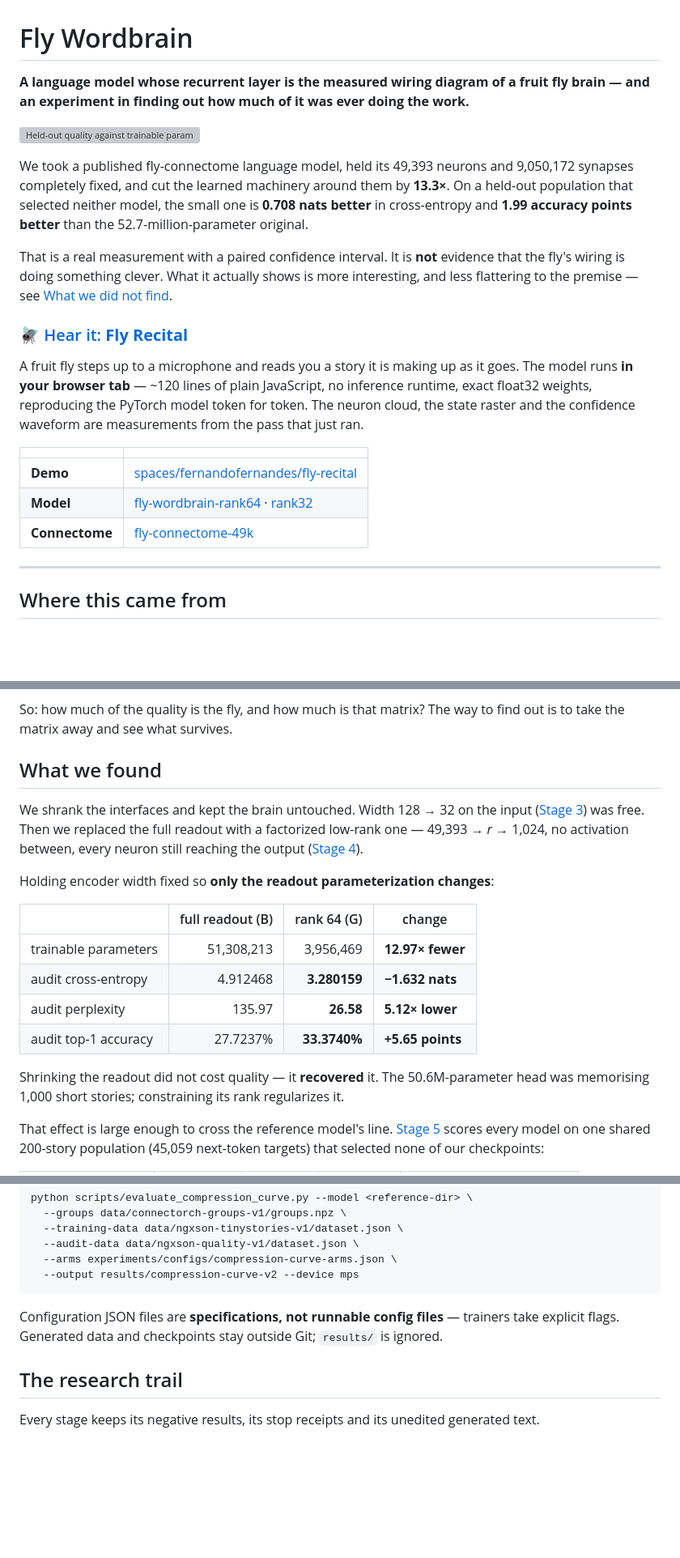
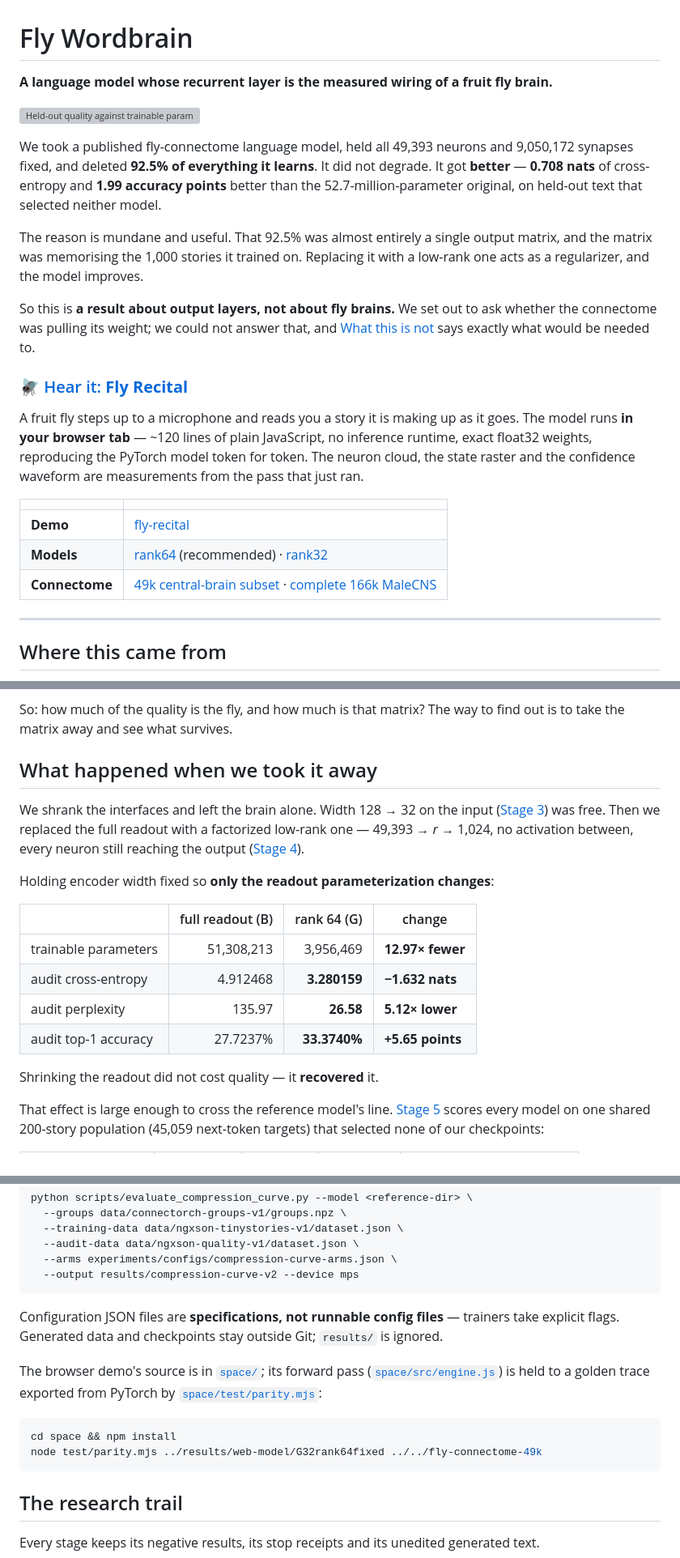
Before and after one commit to fernando-neto-ai/fly-wordbrain, a Markdown page: README.md, 3 parts joined by grey strips. Shown at 81% size. GitHub-like rendering; blank space fills up the shorter version; grey boxes are pictures that could not be loaded.

````diff
--- a/README.md
+++ b/README.md
@@ -1,18 +1,21 @@
 # Fly Wordbrain
 
-**A language model whose recurrent layer is the measured wiring diagram of a fruit fly
-brain — and an experiment in finding out how much of it was ever doing the work.**
+**A language model whose recurrent layer is the measured wiring of a fruit fly brain.**
 
 ![Held-out quality against trainable parameter count](experiments/05-shared-population/figures/compression-curve.png)
 
-We took a published fly-connectome language model, held its 49,393 neurons and 9,050,172
-synapses completely fixed, and cut the learned machinery around them by **13.3×**. On a
-held-out population that selected neither model, the small one is **0.708 nats better** in
-cross-entropy and **1.99 accuracy points better** than the 52.7-million-parameter original.
+We took a published fly-connectome language model, held all 49,393 neurons and 9,050,172
+synapses fixed, and deleted **92.5% of everything it learns**. It did not degrade. It got
+**better** — **0.708 nats** of cross-entropy and **1.99 accuracy points** better than the
+52.7-million-parameter original, on held-out text that selected neither model.
 
-That is a real measurement with a paired confidence interval. It is **not** evidence that
-the fly's wiring is doing something clever. What it actually shows is more interesting, and
-less flattering to the premise — see [What we did not find](#what-we-did-not-find).
+The reason is mundane and useful. That 92.5% was almost entirely a single output matrix,
+and the matrix was memorising the 1,000 stories it trained on. Replacing it with a low-rank
+one acts as a regularizer, and the model improves.
+
+So this is **a result about output layers, not about fly brains.** We set out to ask whether
+the connectome was pulling its weight; we could not answer that, and
+[What this is not](#what-this-is-not) says exactly what would be needed to.
 
 ### 🪰 [Hear it: **Fly Recital**](https://huggingface.co/spaces/fernandofernandes/fly-recital)
 
@@ -23,9 +26,9 @@ state raster and the confidence waveform are measurements from the pass that jus
 
 | | |
 |---|---|
-| **Demo** | [spaces/fernandofernandes/fly-recital](https://huggingface.co/spaces/fernandofernandes/fly-recital) |
-| **Model** | [fly-wordbrain-rank64](https://huggingface.co/fernandofernandes/fly-wordbrain-rank64) · [rank32](https://huggingface.co/fernandofernandes/fly-wordbrain-rank32) |
-| **Connectome** | [fly-connectome-49k](https://huggingface.co/datasets/fernandofernandes/fly-connectome-49k) |
+| **Demo** | [fly-recital](https://huggingface.co/spaces/fernandofernandes/fly-recital) |
+| **Models** | [rank64](https://huggingface.co/fernandofernandes/fly-wordbrain-rank64) (recommended) · [rank32](https://huggingface.co/fernandofernandes/fly-wordbrain-rank32) |
+| **Connectome** | [49k central-brain subset](https://huggingface.co/datasets/fernandofernandes/fly-connectome-49k) · [complete 166k MaleCNS](https://huggingface.co/datasets/fernandofernandes/fly-connectome-malecns-166k) |
 
 ---
 
@@ -69,9 +72,9 @@ model learns is one 1024 × 49,393 output matrix** bolted onto the brain.
 So: how much of the quality is the fly, and how much is that matrix? The way to find out is
 to take the matrix away and see what survives.
 
-## What we found
+## What happened when we took it away
 
-We shrank the interfaces and kept the brain untouched. Width 128 → 32 on the input
+We shrank the interfaces and left the brain alone. Width 128 → 32 on the input
 ([Stage 3](experiments/03-encoder-compression/README.md)) was free. Then we replaced the
 full readout with a factorized low-rank one — 49,393 → *r* → 1,024, no activation between,
 every neuron still reaching the output
@@ -86,8 +89,7 @@ Holding encoder width fixed so **only the readout parameterization changes**:
 | audit perplexity | 135.97 | **26.58** | **5.12× lower** |
 | audit top-1 accuracy | 27.7237% | **33.3740%** | **+5.65 points** |
 
-Shrinking the readout did not cost quality — it **recovered** it. The 50.6M-parameter head
-was memorising 1,000 short stories; constraining its rank regularizes it.
+Shrinking the readout did not cost quality — it **recovered** it.
 
 That effect is large enough to cross the reference model's line.
 [Stage 5](experiments/05-shared-population/README.md) scores every model on one shared
@@ -233,6 +231,15 @@ python scripts/evaluate_compression_curve.py --model <reference-dir> \
 Configuration JSON files are **specifications, not runnable config files** — trainers take
 explicit flags. Generated data and checkpoints stay outside Git; `results/` is ignored.
 
+The browser demo's source is in [`space/`](space/README.md); its forward pass
+([`space/src/engine.js`](space/src/engine.js)) is held to a golden trace exported from
+PyTorch by [`space/test/parity.mjs`](space/test/parity.mjs):
+
+```bash
+cd space && npm install
+node test/parity.mjs ../results/web-model/G32rank64fixed ../../fly-connectome-49k
+```
+
 ## The research trail
 
 Every stage keeps its negative results, its stop receipts and its unedited generated text.
````
Also changed, not shown: other parts of README.md (+74 -87 lines).
